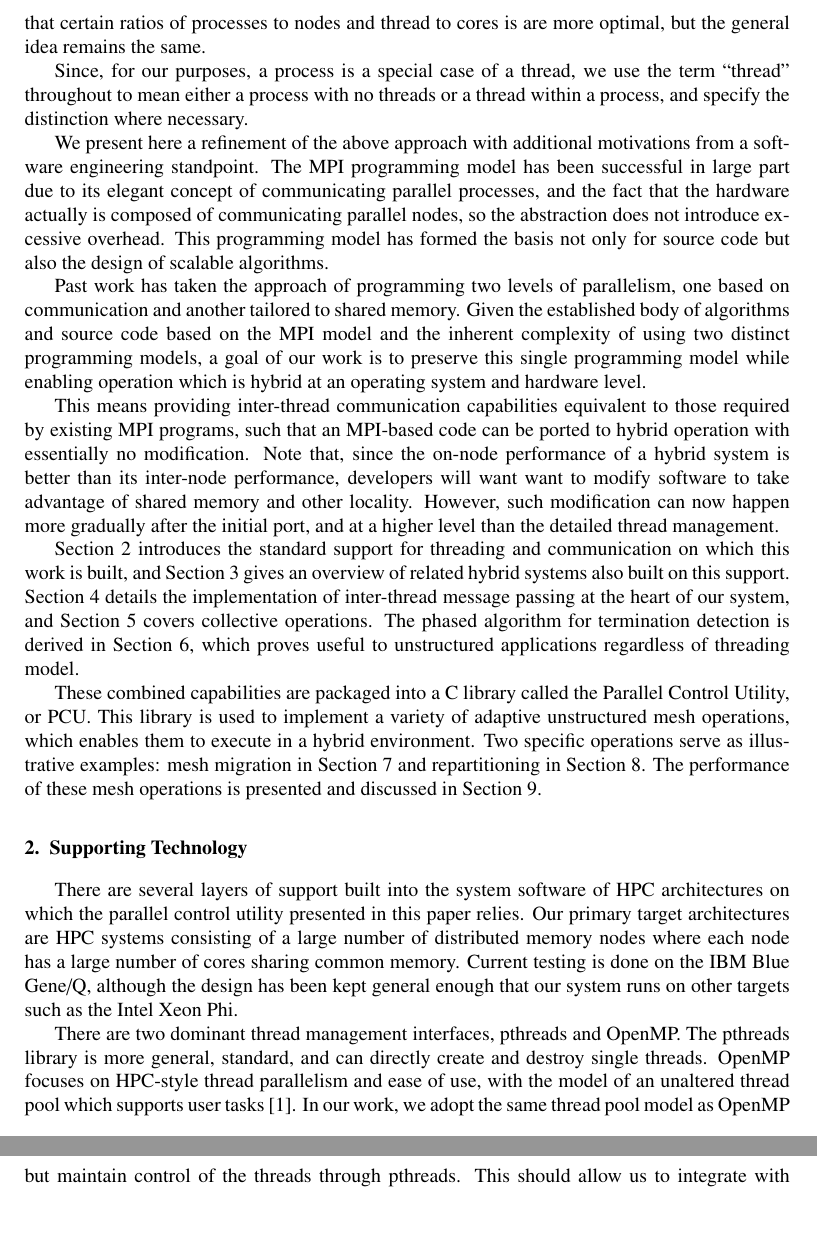
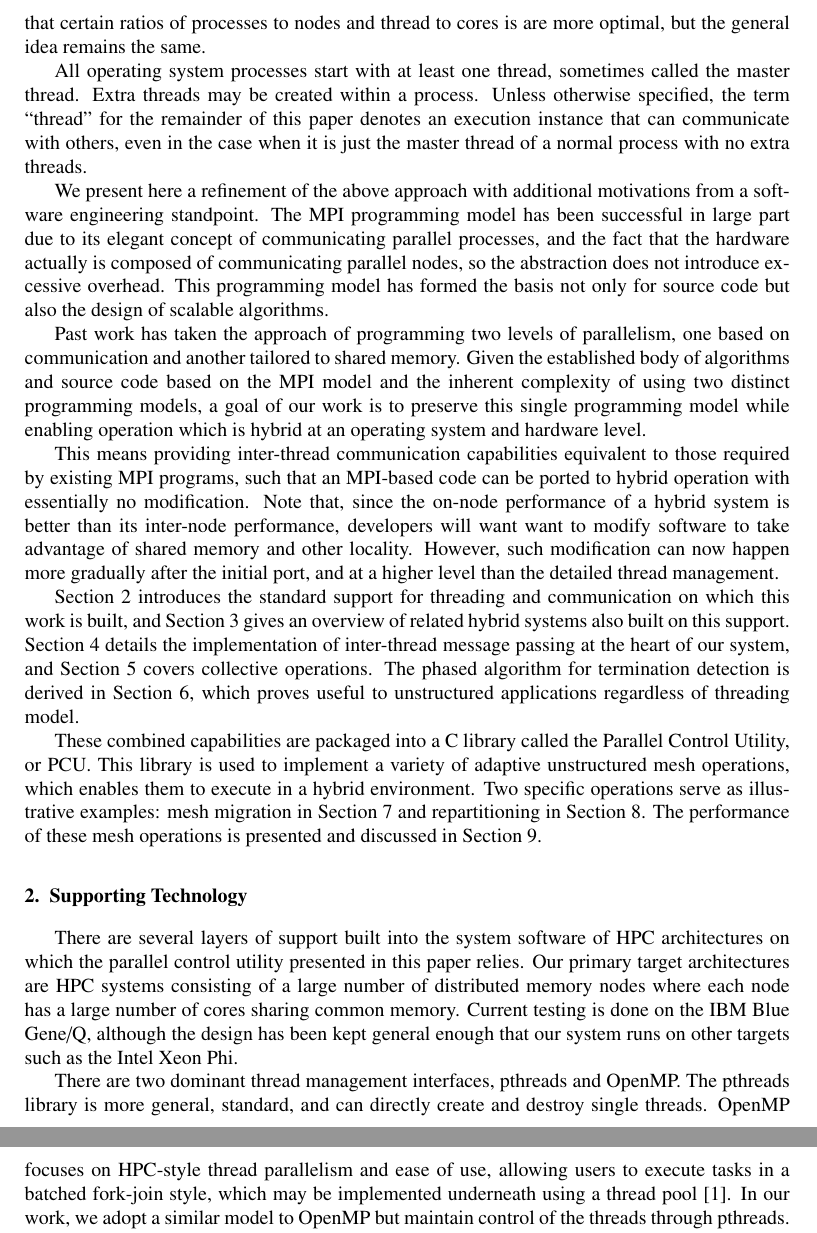
Before and after one commit to SCOREC/pumi-docs, a LaTeX paper (pcu_hybrid/ibanez2014.tex): two parts of pages 2 and 3 of 15, joined at a grey line, cut so that both start at the same text. Compiled offline with pdfLaTeX.

Commit message:
address reviewer comments for acceptance

```diff
--- a/pcu_hybrid/ibanez2014.tex
+++ b/pcu_hybrid/ibanez2014.tex
@@ -173,10 +175,13 @@ Of course, performance optimization may dictate that certain
 ratios of processes to nodes and thread to cores is are more optimal,
 but the general idea remains the same.
 
-Since, for our purposes, a process is a special
-case of a thread, we use the term ``thread" throughout
-to mean either a process with no threads or a thread
-within a process, and specify the distinction where necessary.
+All operating system processes start with at least one thread,
+sometimes called the master thread.
+Extra threads may be created within a process.
+Unless otherwise specified, the term ``thread" for the remainder of
+this paper denotes an execution instance that can communicate
+with others, even in the case when it is just the master
+thread of a normal process with no extra threads.
 
 We present here a refinement of the above approach with additional
 motivations from a software engineering standpoint.
@@ -241,9 +246,10 @@ There are two dominant thread management interfaces, pthreads and OpenMP.
 The pthreads library is more general, standard, and can directly create
 and destroy single threads.
 OpenMP focuses on HPC-style thread parallelism and ease of use,
-with the model of an unaltered thread pool which supports user tasks
+allowing users to execute tasks in a batched fork-join style,
+which may be implemented underneath using a thread pool
 \cite{dagum1998openmp}.
-In our work, we adopt the same thread pool model as OpenMP but
+In our work, we adopt a similar model to OpenMP but
 maintain control of the threads through pthreads.
 This should allow us to integrate with OpenMP-based codes
 in the future, by using OpenMP's C function interface.
```
Also changed, not shown: pcu_hybrid/ibanez2014.tex (6 more changed lines).
